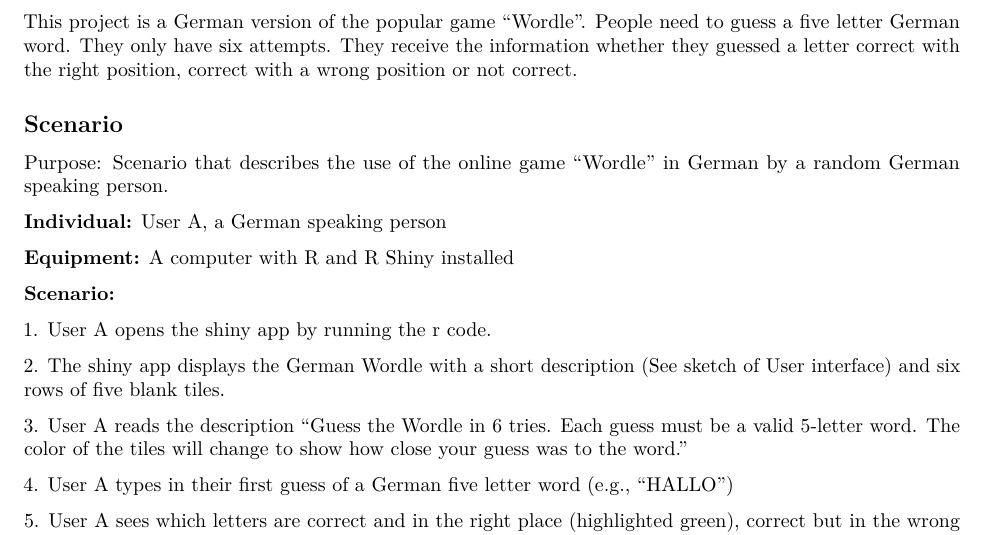
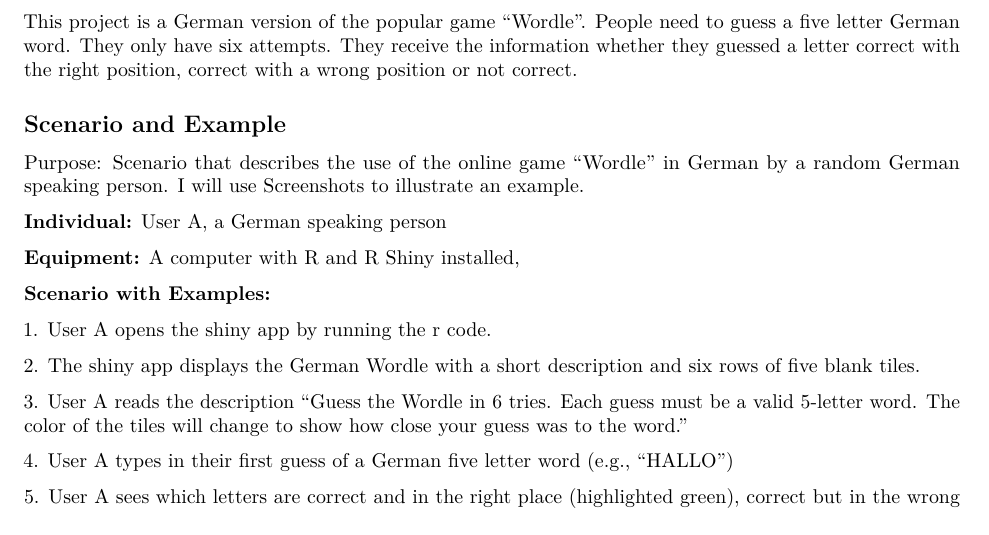
Before and after one commit to asarafoglou-ptns/Witmer-GermanWordle, an R Markdown document (Report (Outline).Rmd): part of page 1 of 2, cut so that both start at the same text. Rendered offline with R 4.5, knitr and Pandoc, then LaTeX, with nearby package versions.

Commit message:
Updated Report Outline

```diff
--- a/Report (Outline).Rmd
+++ b/Report (Outline).Rmd
@@ -10,19 +10,19 @@
 This project is a German version of the popular game "Wordle". People need to guess a five letter German word. They only have six attempts. They receive the information whether they guessed a letter correct with the right position, correct with a wrong position or not correct.
 
 
-## Scenario
+## Scenario and Example
 
-Purpose: Scenario that describes the use of the online game "Wordle" in German by a random German speaking person.
+Purpose: Scenario that describes the use of the online game "Wordle" in German by a random German speaking person. I will use Screenshots to illustrate an example.
 
 **Individual:** User A, a German speaking person
 
-**Equipment:** A computer with R and R Shiny installed
+**Equipment:** A computer with R and R Shiny installed,
 
-**Scenario:**
+**Scenario with Examples:**
 
 1\. User A opens the shiny app by running the r code.
 
-2\. The shiny app displays the German Wordle with a short description (See sketch of User interface) and six rows of five blank tiles.
+2\. The shiny app displays the German Wordle with a short description and six rows of five blank tiles.
 
 3\. User A reads the description "Guess the Wordle in 6 tries. Each guess must be a valid 5-letter word. The color of the tiles will change to show how close your guess was to the word."
 
```
Also changed, not shown: Report (Outline).Rmd (6 more changed lines), 1 other file.
